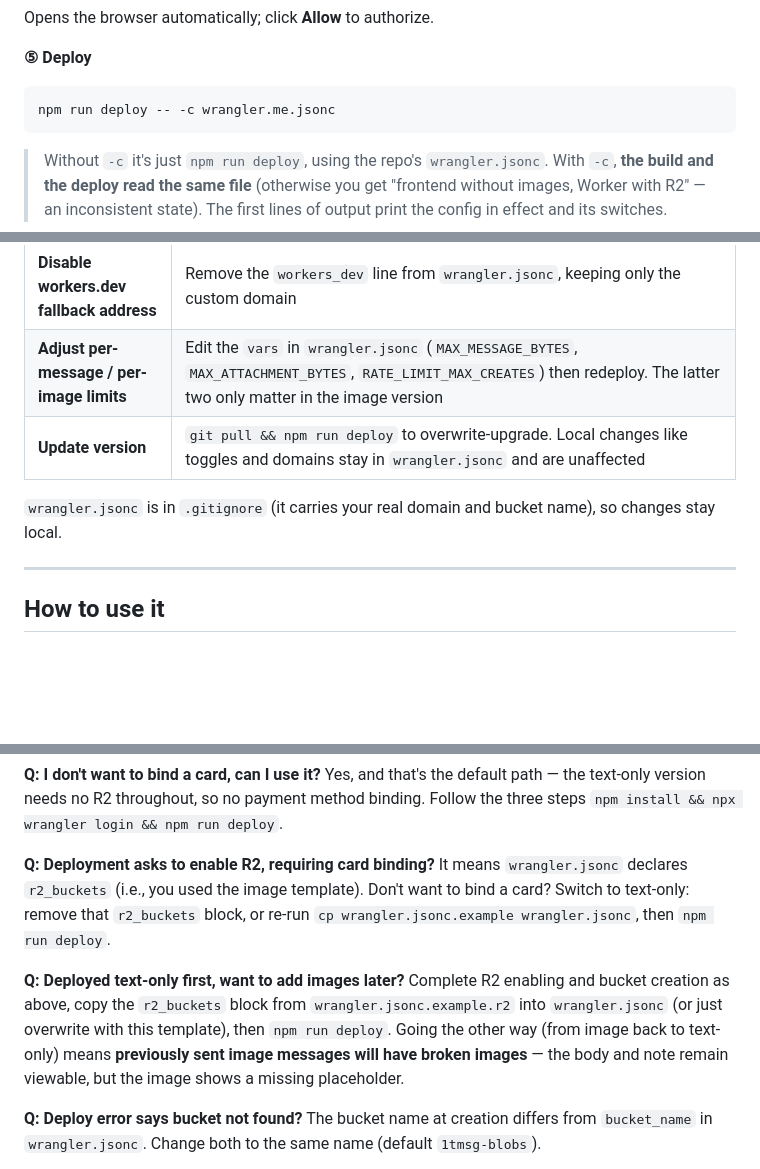
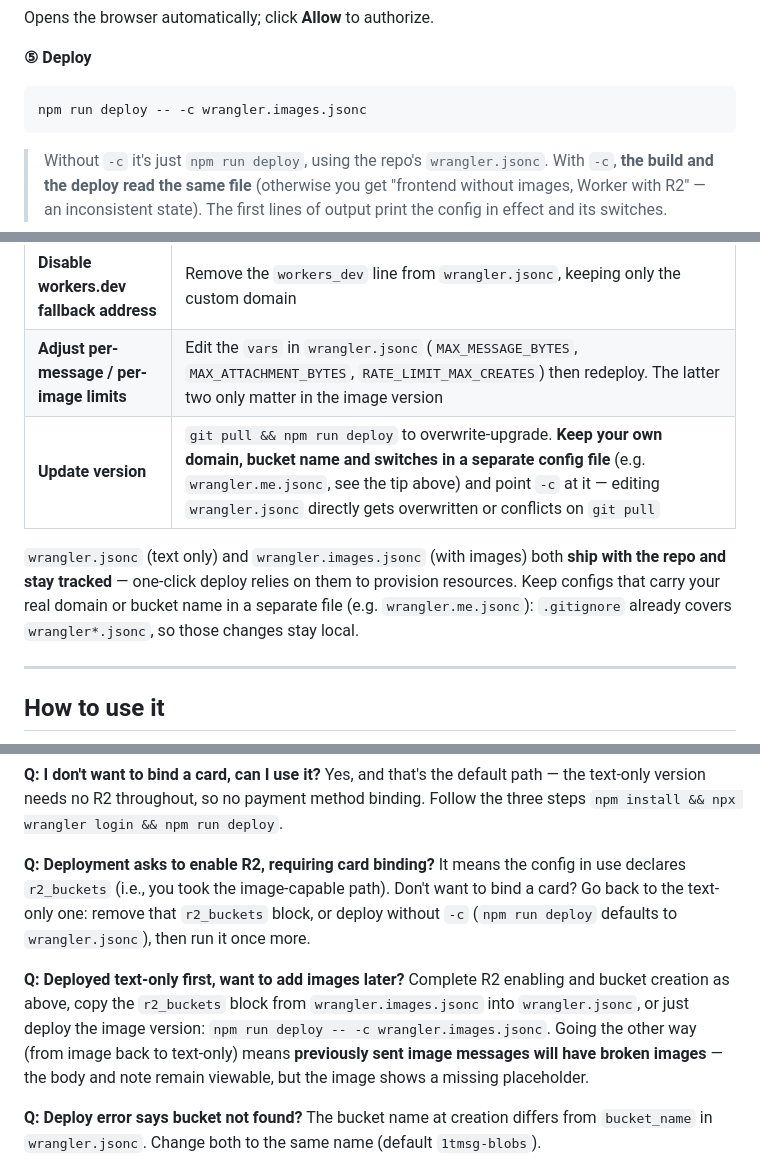
Before and after one commit to CJSen/1tmsg, a Markdown page: README.en.md, 3 parts joined by grey strips. GitHub-like rendering; folded sections open; blank space fills up the shorter version.

````diff
--- a/README.en.md
+++ b/README.en.md
@@ -185,7 +206,7 @@ Opens the browser automatically; click **Allow** to authorize.
 **⑤ Deploy**
 
 ```bash
-npm run deploy -- -c wrangler.me.jsonc
+npm run deploy -- -c wrangler.images.jsonc
 ```
 
 > Without `-c` it's just `npm run deploy`, using the repo's `wrangler.jsonc`. With `-c`, **the build and the deploy read the same file** (otherwise you get "frontend without images, Worker with R2" — an inconsistent state). The first lines of output print the config in effect and its switches.
@@ -216,9 +237,9 @@ It's recommended to configure a custom domain in the cf workers console for easi
 | **Change Worker name** | Change `name` in `wrangler.jsonc`. If image support is on, the bucket name in the create command must also stay consistent (or create a different bucket name and sync `bucket_name`) |
 | **Disable workers.dev fallback address** | Remove the `workers_dev` line from `wrangler.jsonc`, keeping only the custom domain |
 | **Adjust per-message / per-image limits** | Edit the `vars` in `wrangler.jsonc` (`MAX_MESSAGE_BYTES`, `MAX_ATTACHMENT_BYTES`, `RATE_LIMIT_MAX_CREATES`) then redeploy. The latter two only matter in the image version |
-| **Update version** | `git pull && npm run deploy` to overwrite-upgrade. Local changes like toggles and domains stay in `wrangler.jsonc` and are unaffected |
+| **Update version** | `git pull && npm run deploy` to overwrite-upgrade. **Keep your own domain, bucket name and switches in a separate config file** (e.g. `wrangler.me.jsonc`, see the tip above) and point `-c` at it — editing `wrangler.jsonc` directly gets overwritten or conflicts on `git pull` |
 
-`wrangler.jsonc` is in `.gitignore` (it carries your real domain and bucket name), so changes stay local.
+`wrangler.jsonc` (text only) and `wrangler.images.jsonc` (with images) both **ship with the repo and stay tracked** — one-click deploy relies on them to provision resources. Keep configs that carry your real domain or bucket name in a separate file (e.g. `wrangler.me.jsonc`): `.gitignore` already covers `wrangler*.jsonc`, so those changes stay local.
 
 ---
 
@@ -280,10 +301,10 @@ Mostly a network issue. Try enabling a proxy and retry, or switch to API Token l
 Yes, and that's the default path — the text-only version needs no R2 throughout, so no payment method binding. Follow the three steps `npm install && npx wrangler login && npm run deploy`.
 
 **Q: Deployment asks to enable R2, requiring card binding?**
-It means `wrangler.jsonc` declares `r2_buckets` (i.e., you used the image template). Don't want to bind a card? Switch to text-only: remove that `r2_buckets` block, or re-run `cp wrangler.jsonc.example wrangler.jsonc`, then `npm run deploy`.
+It means the config in use declares `r2_buckets` (i.e., you took the image-capable path). Don't want to bind a card? Go back to the text-only one: remove that `r2_buckets` block, or deploy without `-c` (`npm run deploy` defaults to `wrangler.jsonc`), then run it once more.
 
 **Q: Deployed text-only first, want to add images later?**
-Complete R2 enabling and bucket creation as above, copy the `r2_buckets` block from `wrangler.jsonc.example.r2` into `wrangler.jsonc` (or just overwrite with this template), then `npm run deploy`. Going the other way (from image back to text-only) means **previously sent image messages will have broken images** — the body and note remain viewable, but the image shows a missing placeholder.
+Complete R2 enabling and bucket creation as above, copy the `r2_buckets` block from `wrangler.images.jsonc` into `wrangler.jsonc`, or just deploy the image version: `npm run deploy -- -c wrangler.images.jsonc`. Going the other way (from image back to text-only) means **previously sent image messages will have broken images** — the body and note remain viewable, but the image shows a missing placeholder.
 
 **Q: Deploy error says bucket not found?**
 The bucket name at creation differs from `bucket_name` in `wrangler.jsonc`. Change both to the same name (default `1tmsg-blobs`).
````
Also changed, not shown: other parts of README.en.md (+48 -26 lines), README.md (+46 -34 lines), docs/spec.md (+5 -5 lines), docs/static/cf-workers-images.png (added), docs/static/cf-workers.png (added), 8 other files.
